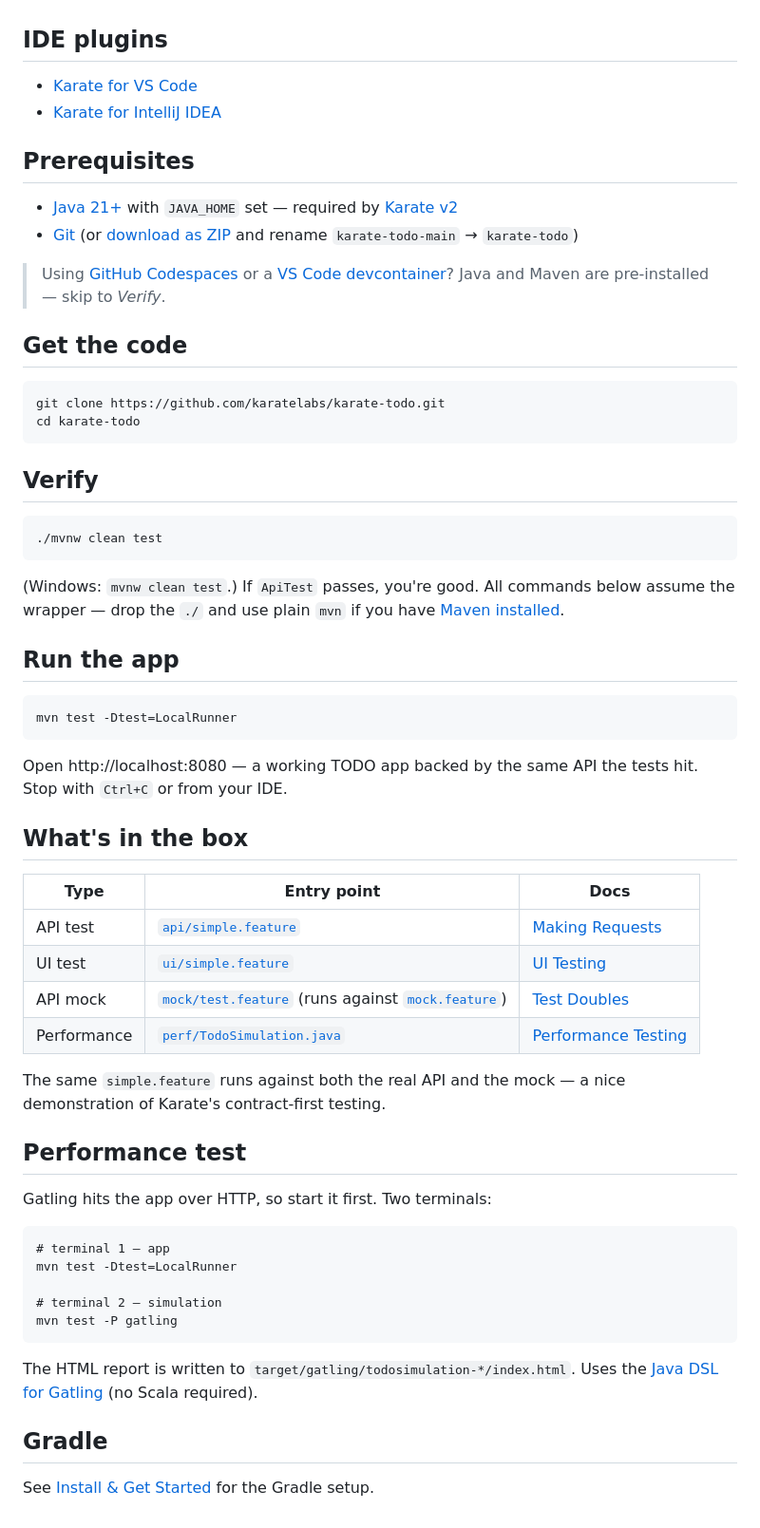
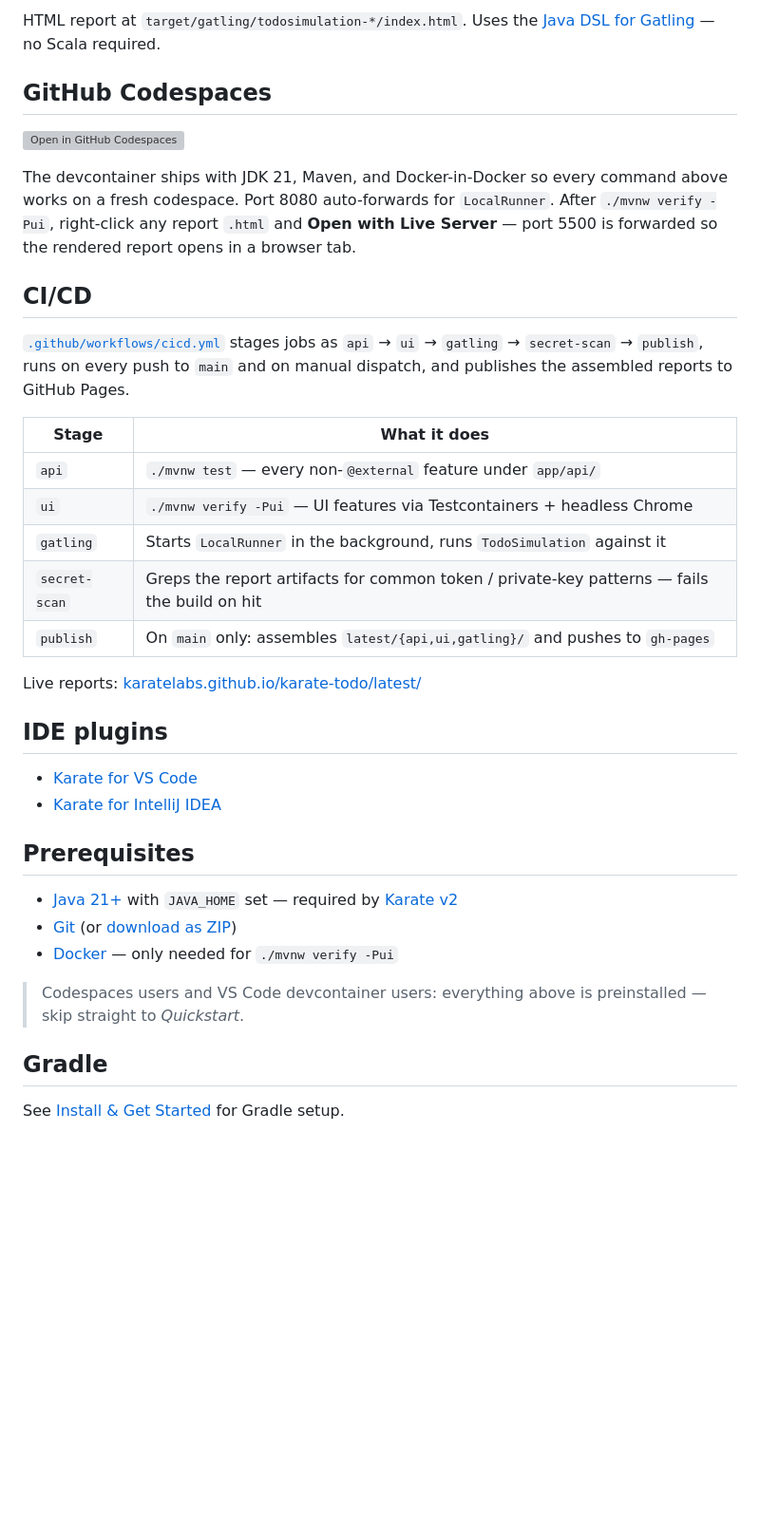
Before and after one commit to karatelabs/karate-todo, a Markdown page: README.md, the part around one of its changes. Shown at 95% size. GitHub-like rendering; blank space fills up the shorter version; grey boxes are pictures that could not be loaded.

````diff
--- a/README.md
+++ b/README.md
@@ -7,3 +70,28 @@ Great for training, demos, or as a sandbox to learn Karate. No prior programming
+HTML report at `target/gatling/todosimulation-*/index.html`. Uses the
+[Java DSL for Gatling](https://github.com/karatelabs/karate/tree/develop/karate-gatling#java-dsl) — no Scala required.
+
+## GitHub Codespaces
+
+[![Open in GitHub Codespaces](https://github.com/codespaces/badge.svg)](https://codespaces.new/karatelabs/karate-todo)
+
+The devcontainer ships with JDK 21, Maven, and Docker-in-Docker so every command above works on a fresh codespace.
+Port 8080 auto-forwards for `LocalRunner`. After `./mvnw verify -Pui`, right-click any report
+`.html` and **Open with Live Server** — port 5500 is forwarded so the rendered report opens in a browser tab.
+
+## CI/CD
+
+[`.github/workflows/cicd.yml`](.github/workflows/cicd.yml) stages jobs as `api` → `ui` → `gatling` → `secret-scan` → `publish`,
+runs on every push to `main` and on manual dispatch, and publishes the assembled reports to GitHub Pages.
+
+| Stage | What it does |
+|---|---|
+| `api` | `./mvnw test` — every non-`@external` feature under `app/api/` |
+| `ui` | `./mvnw verify -Pui` — UI features via Testcontainers + headless Chrome |
+| `gatling` | Starts `LocalRunner` in the background, runs `TodoSimulation` against it |
+| `secret-scan` | Greps the report artifacts for common token / private-key patterns — fails the build on hit |
+| `publish` | On `main` only: assembles `latest/{api,ui,gatling}/` and pushes to `gh-pages` |
+
+Live reports: [karatelabs.github.io/karate-todo/latest/](https://karatelabs.github.io/karate-todo/latest/)
 
 ## IDE plugins
 
@@ -13,60 +101,11 @@ Great for training, demos, or as a sandbox to learn Karate. No prior programming
 ## Prerequisites
 
 * [Java 21+](https://www.oracle.com/java/technologies/downloads) with `JAVA_HOME` set — required by [Karate v2](https://docs.karatelabs.io/getting-started/whats-new-v2)
-* [Git](https://git-scm.com/download) (or [download as ZIP](https://github.com/karatelabs/karate-todo/archive/refs/heads/main.zip) and rename `karate-todo-main` → `karate-todo`)
+* [Git](https://git-scm.com/download) (or [download as ZIP](https://github.com/karatelabs/karate-todo/archive/refs/heads/main.zip))
+* [Docker](https://docs.docker.com/get-docker/) — only needed for `./mvnw verify -Pui`
 
-> Using [GitHub Codespaces](https://github.com/karatelabs/karate/wiki/Get-Started:-GitHub-Codespaces) or a [VS Code devcontainer](https://code.visualstudio.com/docs/devcontainers/containers)? Java and Maven are pre-installed — skip to *Verify*.
-
-## Get the code
-
-```
-git clone https://github.com/karatelabs/karate-todo.git
-cd karate-todo
-```
-
-## Verify
-
-```
-./mvnw clean test
-```
-
-(Windows: `mvnw clean test`.) If `ApiTest` passes, you're good. All commands below assume the wrapper — drop the `./` and use plain `mvn` if you have [Maven installed](https://docs.karatelabs.io/getting-started/install-dependencies).
-
-## Run the app
-
-```
-mvn test -Dtest=LocalRunner
-```
-
-Open http://localhost:8080 — a working TODO app backed by the same API the tests hit.
-Stop with `Ctrl+C` or from your IDE.
-
-## What's in the box
-
-| Type | Entry point | Docs |
-|---|---|---|
-| API test | [`api/simple.feature`](src/test/java/app/api/simple/simple.feature) | [Making Requests](https://docs.karatelabs.io/http-requests/making-requests) |
-| UI test | [`ui/simple.feature`](src/test/java/app/ui/simple/simple.feature) | [UI Testing](https://docs.karatelabs.io/extensions/ui-testing) |
-| API mock | [`mock/test.feature`](src/test/java/app/mock/test.feature) (runs against [`mock.feature`](src/test/java/app/mock/mock.feature)) | [Test Doubles](https://docs.karatelabs.io/extensions/test-doubles) |
-| Performance | [`perf/TodoSimulation.java`](src/test/java/app/perf/TodoSimulation.java) | [Performance Testing](https://docs.karatelabs.io/extensions/performance-testing) |
-
-The same `simple.feature` runs against both the real API and the mock — a nice demonstration of Karate's contract-first testing.
-
-## Performance test
-
-Gatling hits the app over HTTP, so start it first. Two terminals:
-
-```
-# terminal 1 — app
-mvn test -Dtest=LocalRunner
-
-# terminal 2 — simulation
-mvn test -P gatling
-```
-
-The HTML report is written to `target/gatling/todosimulation-*/index.html`.
-Uses the [Java DSL for Gatling](https://github.com/karatelabs/karate/tree/develop/karate-gatling#java-dsl) (no Scala required).
+> Codespaces users and VS Code devcontainer users: everything above is preinstalled — skip straight to *Quickstart*.
 
 ## Gradle
 
-See [Install & Get Started](https://docs.karatelabs.io/getting-started/install-dependencies) for the Gradle setup.
+See [Install & Get Started](https://docs.karatelabs.io/getting-started/install-dependencies) for Gradle setup.
````
Also changed, not shown: other parts of README.md (+66 -3 lines).
